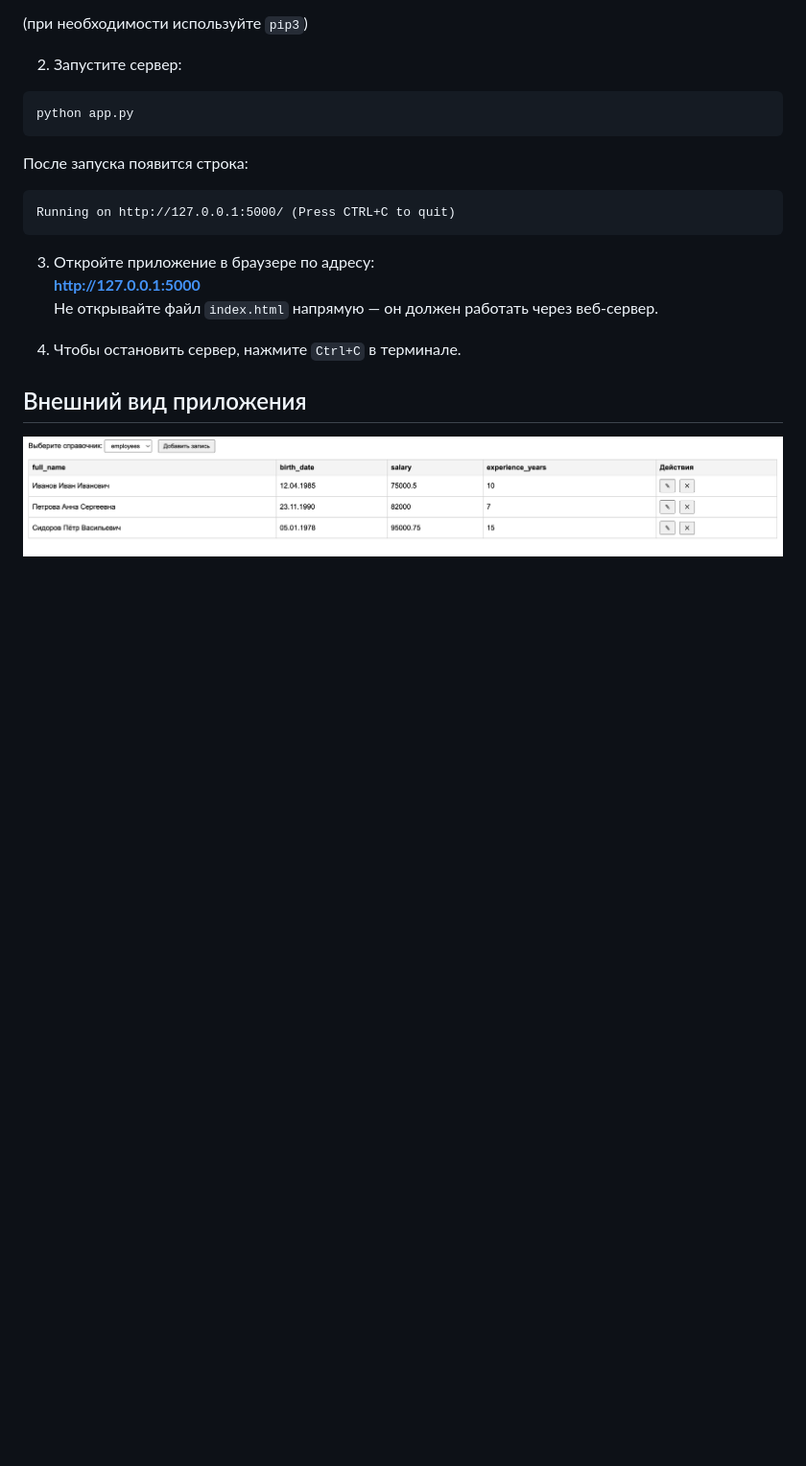
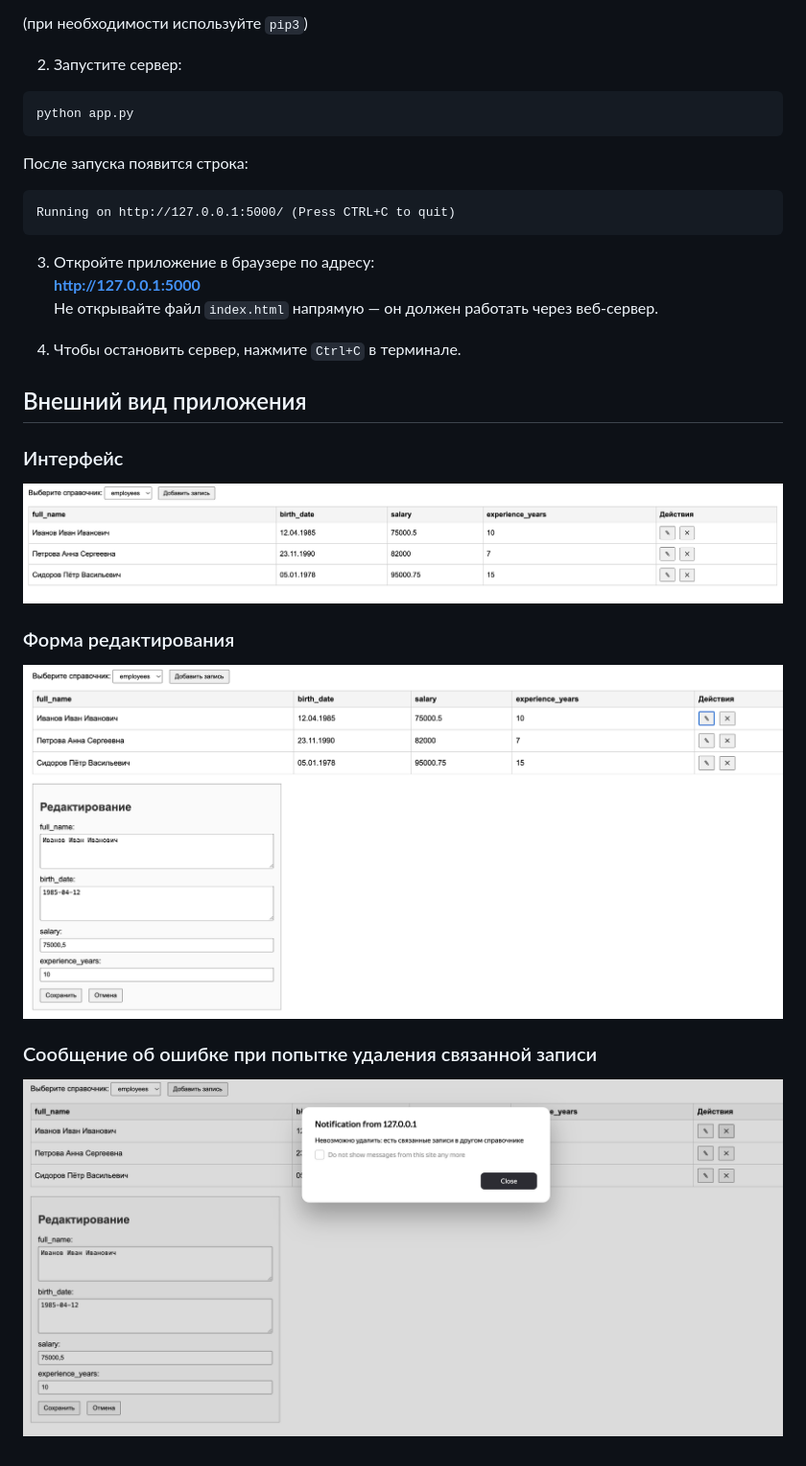
Before and after one commit to RomirosR/lab2, a Markdown page: README.md, the part around the change. Shown at 96% size. Drawn GitHub-style; pictures changed too: example2.png (added), example3.png (added); blank space fills up the shorter version.

Commit message:
Add more examples

```diff
--- a/README.md
+++ b/README.md
@@ -47,4 +47,11 @@ Running on http://127.0.0.1:5000/ (Press CTRL+C to quit)
 
 ## Внешний вид приложения
 
+### Интерфейс
 ![Скриншот интерфейса](example.png)
+
+### Форма редактирования
+![Скриншот интерфейса](example2.png)
+
+### Сообщение об ошибке при попытке удаления связанной записи
+![Скриншот интерфейса](example3.png)
```
